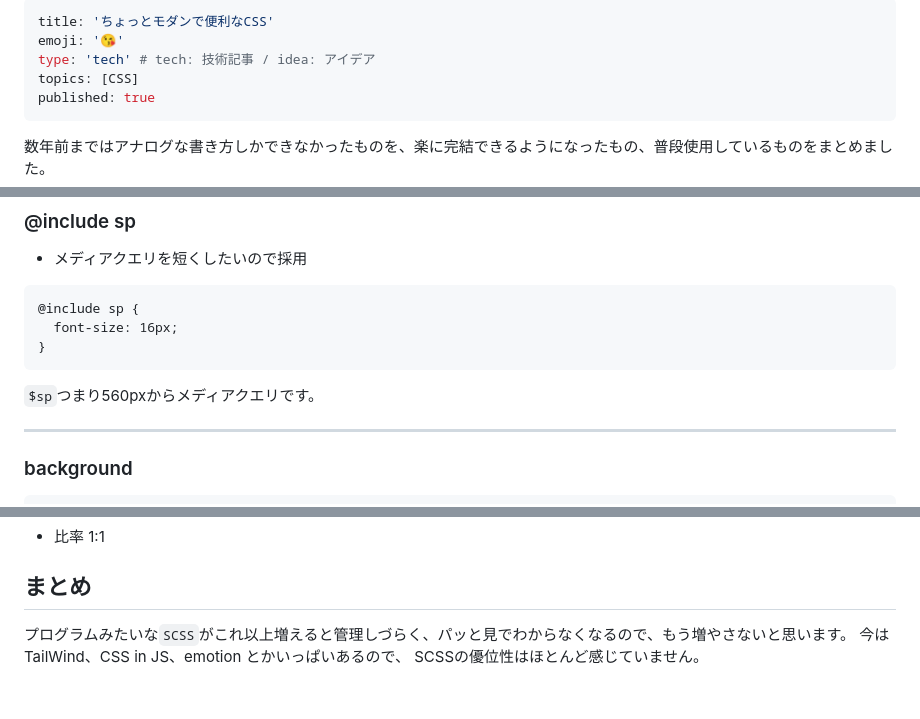
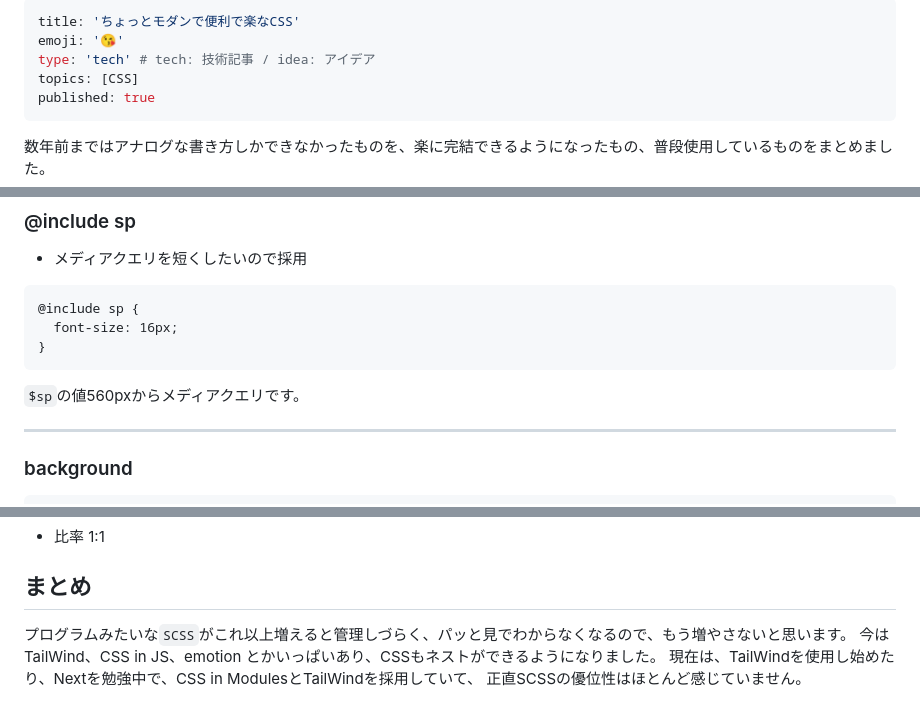
Before and after one commit to yuyuyusan/zenn-yu, a Markdown page: articles/convenient-modern-css.md, 3 parts joined by grey strips. Rendered like a GitHub page.

Commit message:
titleとまとめの修正

````diff
--- a/articles/convenient-modern-css.md
+++ b/articles/convenient-modern-css.md
@@ -1,5 +1,5 @@
 ---
-title: 'ちょっとモダンで便利なCSS'
+title: 'ちょっとモダンで便利で楽なCSS'
 emoji: '😘'
 type: 'tech' # tech: 技術記事 / idea: アイデア
 topics: [CSS]
@@ -67,7 +67,7 @@ $black: #000;
   font-size: 16px;
 }
 ```
-`$sp`つまり560pxからメディアクエリです。
+`$sp`の値560pxからメディアクエリです。
 
 -----
 
@@ -182,5 +182,6 @@ place-content: center;
 
 ## まとめ
 プログラムみたいな`SCSS`がこれ以上増えると管理しづらく、パッと見でわからなくなるので、もう増やさないと思います。
-今はTailWind、CSS in JS、emotion とかいっぱいあるので、
-SCSSの優位性はほとんど感じていません。
+今はTailWind、CSS in JS、emotion とかいっぱいあり、CSSもネストができるようになりました。
+現在は、TailWindを使用し始めたり、Nextを勉強中で、CSS in ModulesとTailWindを採用していて、
+正直SCSSの優位性はほとんど感じていません。
````
